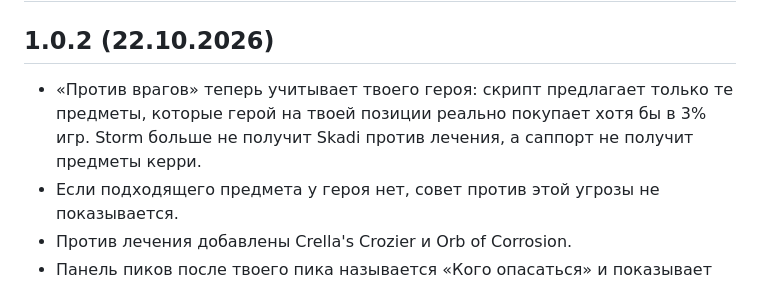
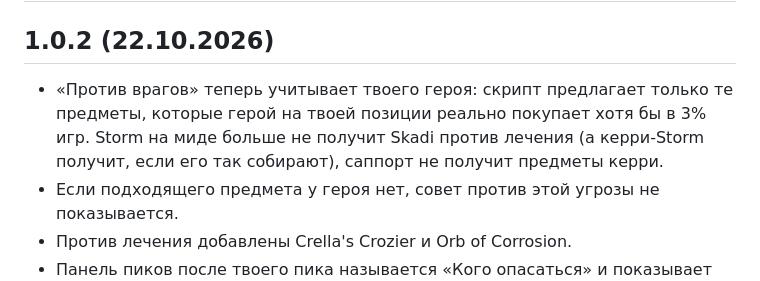
Before and after one commit to BraVoEw/Scripts-Umbrella, a Markdown page: build_brain/CHANGELOG.md, the part around the change. Drawn GitHub-style.

Commit message:
Build Brain 1.0.2 changelog: Storm by role
Co-Authored-By: Claude Opus 5.5 <noreply@anthropic.com>

```diff
--- a/build_brain/CHANGELOG.md
+++ b/build_brain/CHANGELOG.md
@@ -2,7 +2,7 @@
 
 ## 1.0.2 (22.10.2026)
 
-- «Против врагов» теперь учитывает твоего героя: скрипт предлагает только те предметы, которые герой на твоей позиции реально покупает хотя бы в 3% игр. Storm больше не получит Skadi против лечения, а саппорт не получит предметы керри.
+- «Против врагов» теперь учитывает твоего героя: скрипт предлагает только те предметы, которые герой на твоей позиции реально покупает хотя бы в 3% игр. Storm на миде больше не получит Skadi против лечения (а керри-Storm получит, если его так собирают), саппорт не получит предметы керри.
 - Если подходящего предмета у героя нет, совет против этой угрозы не показывается.
 - Против лечения добавлены Crella's Crozier и Orb of Corrosion.
 - Панель пиков после твоего пика называется «Кого опасаться» и показывает рядом с каждым врагом предметы против него.
```
